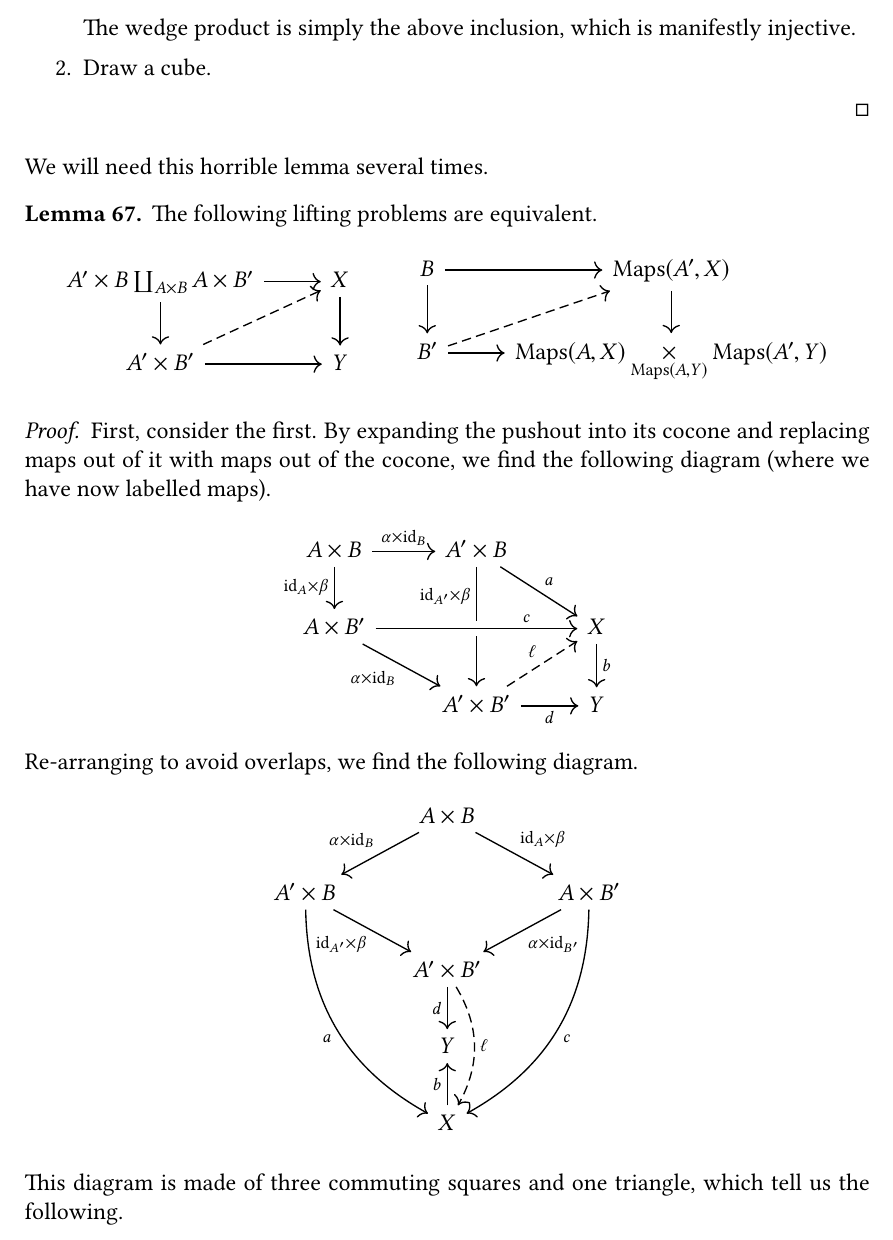
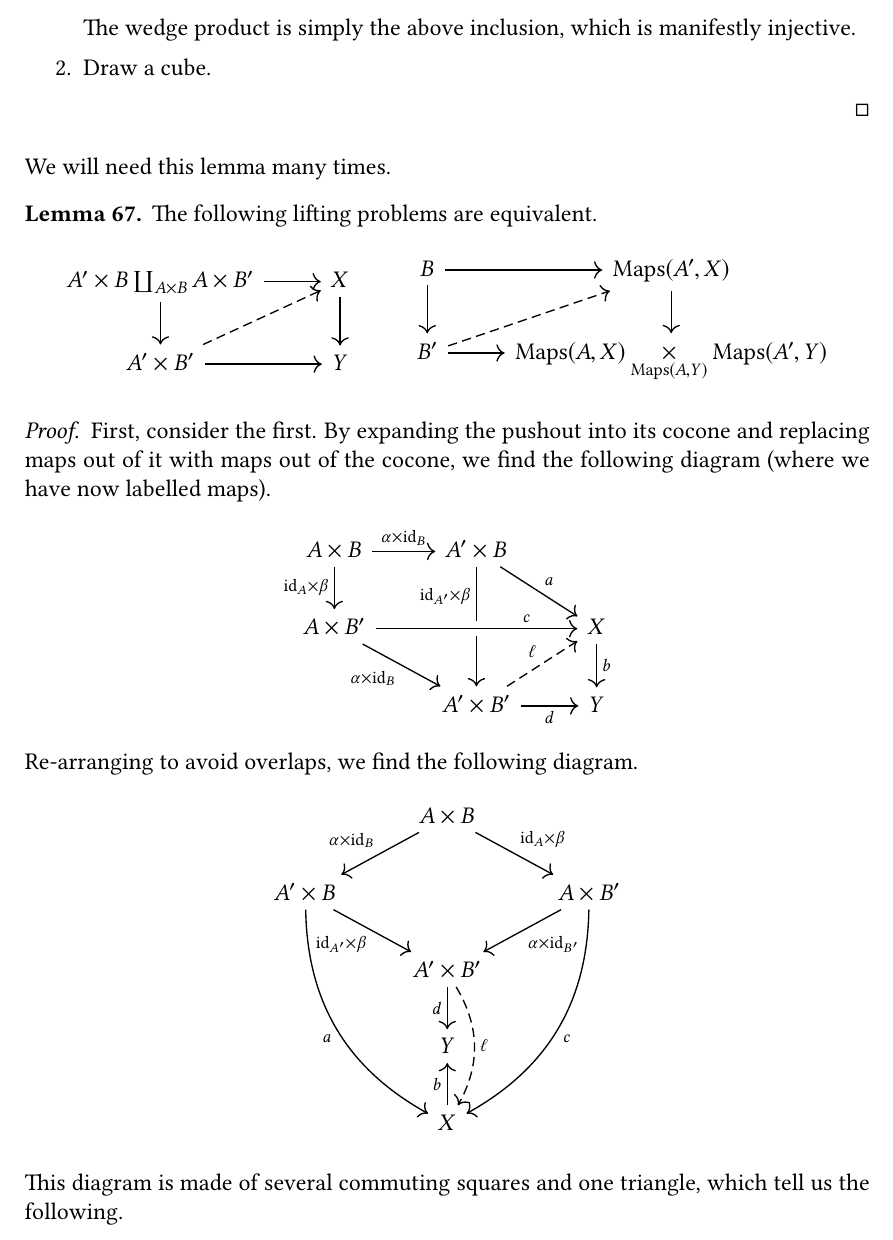
Before and after one commit to angusrush/htt_precursor_notes, a LaTeX thesis (main.tex, which reads lifting.tex): part of page 48 of 140, cut so that both start at the same text. The pictures show the PDF file main.pdf that the author committed with the source.

Commit message:
Recompiled

```diff
--- a/lifting.tex
+++ b/lifting.tex
@@ -1407,7 +1407,7 @@ The main use of the small object argument is to prove the following.
   \end{enumerate}
 \end{proof}
 
-We will need this horrible lemma several times.
+We will need this lemma many times.
 \begin{lemma}
   \label{lemma:equivalent_lifting_problems}
   The following lifting problems are equivalent.
@@ -1487,7 +1487,8 @@ We will need this horrible lemma several times.
     \end{tikzcd}
   \end{equation*}
 
-  This diagram is made of three commuting squares and one triangle, which tell us the following.
+  This diagram is made of several commuting squares and one triangle, which tell us the following.
   \begin{enumerate}
     \item The top square commutes trivially.
 
+    \item The left square tells us that $b \circ a = d \circ (\id_{A'} \times \beta)$.
```
Also changed, not shown: main.pdf, lifting.tex (7 more changed lines), 1 other file.
